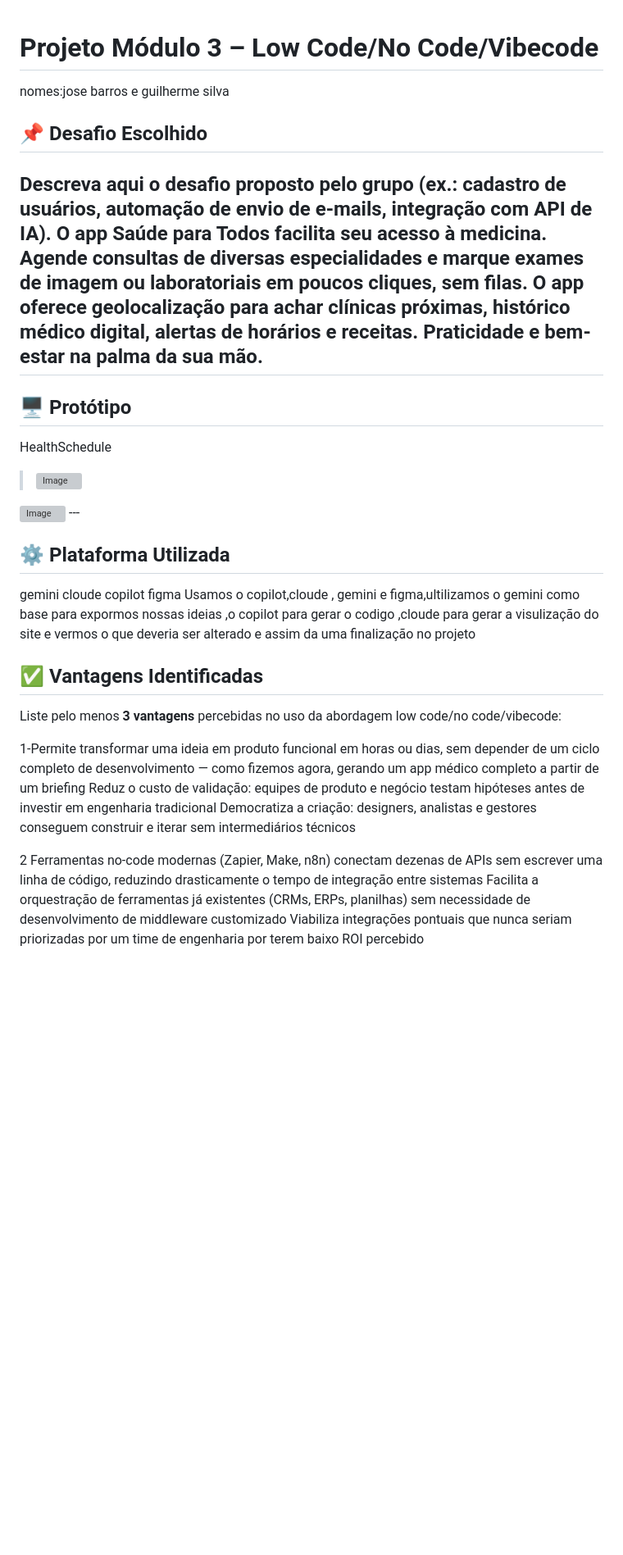
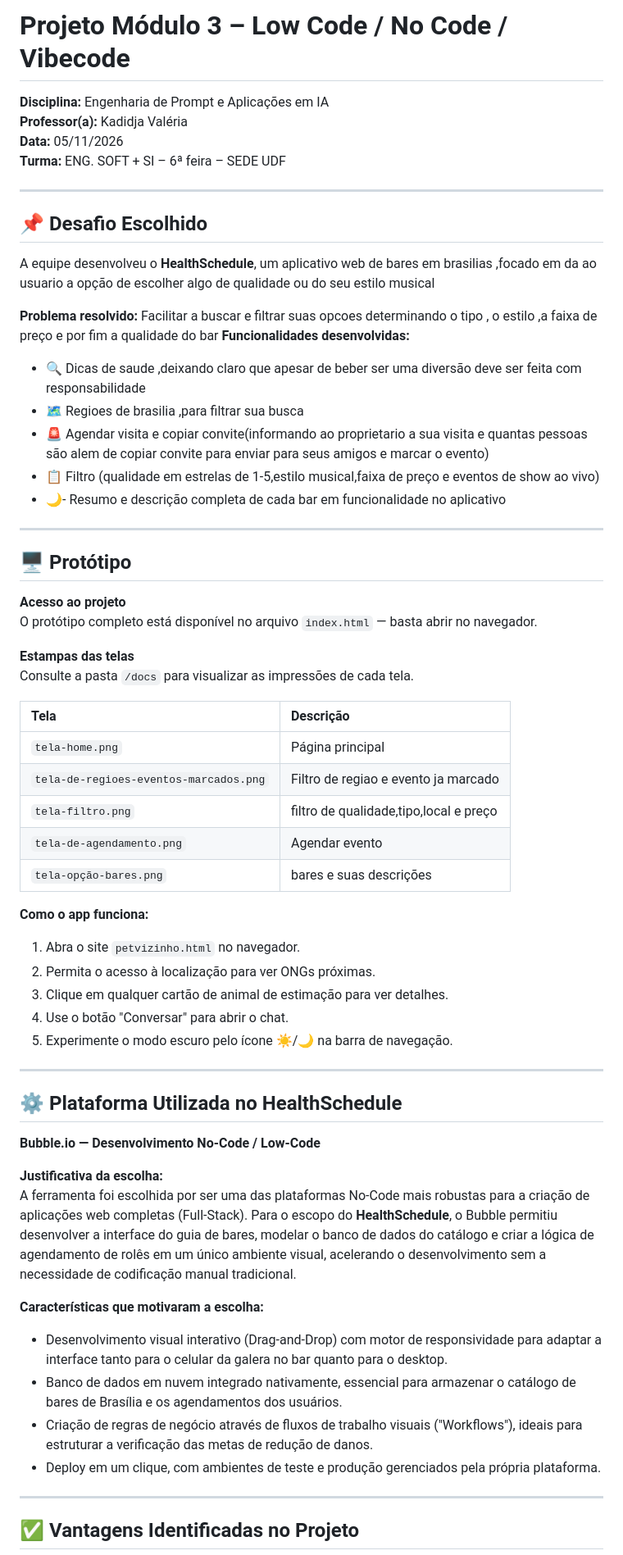
Before and after one commit to Guibarros777/Engenharia_de_Prompt_Aplicacoes_AI, a Markdown page: Unidade3/README.md, the part around one of its changes. Shown at 82% size. Drawn GitHub-style; blank space fills up the shorter version; grey boxes are pictures that could not be loaded.

```diff
--- a/Unidade3/README.md
+++ b/Unidade3/README.md
@@ -1,36 +1,66 @@
+# Projeto Módulo 3 – Low Code / No Code / Vibecode
 
-# Projeto Módulo 3 – Low Code/No Code/Vibecode
-nomes:jose barros e guilherme silva
+**Disciplina:** Engenharia de Prompt e Aplicações em IA
+**Professor(a):** Kadidja Valéria
+**Data:** 05/11/2026
+**Turma:** ENG. SOFT + SI – 6ª feira – SEDE UDF
+
+---
+
 ## 📌 Desafio Escolhido
 
-Descreva aqui o desafio proposto pelo grupo (ex.: cadastro de usuários, automação de envio de e-mails, integração com API de IA).
-O app Saúde para Todos facilita seu acesso à medicina. Agende consultas de diversas especialidades e marque exames de imagem ou laboratoriais em poucos cliques, sem filas. O app oferece geolocalização para achar clínicas próximas, histórico médico digital, alertas de horários e receitas. Praticidade e bem-estar na palma da sua mão.
+A equipe desenvolveu  o **HealthSchedule**, um aplicativo web de bares em brasilias ,focado em da ao usuario a opção de escolher algo de qualidade ou do seu estilo musical
+
+**Problema resolvido:** Facilitar a buscar e filtrar suas opcoes determinando o tipo , o estilo ,a faixa de preço e por fim a qualidade do bar
+**Funcionalidades desenvolvidas:**
+- 🔍 Dicas de saude ,deixando claro que apesar de beber ser uma diversão deve ser feita com responsabilidade
+- 🗺️ Regioes de brasilia ,para filtrar sua busca
+- 🚨 Agendar visita e copiar convite(informando ao proprietario a sua visita e quantas pessoas são alem de copiar convite para enviar para seus amigos e marcar o evento)
+- 📋 Filtro (qualidade em estrelas de 1-5,estilo musical,faixa de preço e eventos de show ao vivo)
+- 🌙- Resumo  e descrição completa de cada bar em funcionalidade no aplicativo
+
+
 ---
 
 ## 🖥️ Protótipo
-HealthSchedule
 
-> <img width="851" height="401" alt="Image" src="https://github.com/user-attachments/assets/e387cbf5-0eee-4627-a438-0a86be58baf4" />
-<img width="871" height="575" alt="Image" src="https://github.com/user-attachments/assets/f1f0514c-5f14-4f77-b37e-3c6a9ff526c3" />
+**Acesso ao projeto**
+O protótipo completo está disponível no arquivo `index.html` — basta abrir no navegador.
+
+**Estampas das telas**
+Consulte a pasta `/docs` para visualizar as impressões de cada tela.
+
+| Tela | Descrição |
+| :--- | :--- |
+| `tela-home.png` | Página principal  |
+| `tela-de-regioes-eventos-marcados.png` | Filtro de regiao e evento ja marcado |
+| `tela-filtro.png` | filtro de qualidade,tipo,local e preço|
+| `tela-de-agendamento.png` | Agendar evento |
+| `tela-opção-bares.png` |bares e suas descrições|
+
+**Como o app funciona:**
+1. Abra o site `petvizinho.html` no navegador.
+2. Permita o acesso à localização para ver ONGs próximas.
+3. Clique em qualquer cartão de animal de estimação para ver detalhes.
+4. Use o botão "Conversar" para abrir o chat.
+5. Experimente o modo escuro pelo ícone ☀️/🌙 na barra de navegação.
+
 ---
 
-## ⚙️ Plataforma Utilizada
-gemini
-cloude
-copilot
-figma
-Usamos o copilot,cloude , gemini e figma,ultilizamos o gemini como base para expormos nossas ideias ,o copilot para gerar o codigo ,cloude para gerar a visulização do site e vermos o que deveria ser alterado e assim da uma finalização no projeto
+## ⚙️ Plataforma Utilizada no HealthSchedule
 
-## ✅ Vantagens Identificadas
+**Bubble.io — Desenvolvimento No-Code / Low-Code**
 
-Liste pelo menos **3 vantagens** percebidas no uso da abordagem low code/no code/vibecode:
+**Justificativa da escolha:**
+A ferramenta foi escolhida por ser uma das plataformas No-Code mais robustas para a criação de aplicações web completas (Full-Stack). Para o escopo do **HealthSchedule**, o Bubble permitiu desenvolver a interface do guia de bares, modelar o banco de dados do catálogo e criar a lógica de agendamento de rolês em um único ambiente visual, acelerando o desenvolvimento sem a necessidade de codificação manual tradicional.
 
-1-Permite transformar uma ideia em produto funcional em horas ou dias, sem depender de um ciclo completo de desenvolvimento — como fizemos agora, gerando um app médico completo a partir de um briefing
-Reduz o custo de validação: equipes de produto e negócio testam hipóteses antes de investir em engenharia tradicional
-Democratiza a criação: designers, analistas e gestores conseguem construir e iterar sem intermediários técnicos
+**Características que motivaram a escolha:**
+- Desenvolvimento visual interativo (Drag-and-Drop) com motor de responsividade para adaptar a interface tanto para o celular da galera no bar quanto para o desktop.
+- Banco de dados em nuvem integrado nativamente, essencial para armazenar o catálogo de bares de Brasília e os agendamentos dos usuários.
+- Criação de regras de negócio através de fluxos de trabalho visuais ("Workflows"), ideais para estruturar a verificação das metas de redução de danos.
+- Deploy em um clique, com ambientes de teste e produção gerenciados pela própria plataforma.
 
+---
 
-2 Ferramentas no-code modernas (Zapier, Make, n8n) conectam dezenas de APIs sem escrever uma linha de código, reduzindo drasticamente o tempo de integração entre sistemas
-Facilita a orquestração de ferramentas já existentes (CRMs, ERPs, planilhas) sem necessidade de desenvolvimento de middleware customizado
-Viabiliza integrações pontuais que nunca seriam priorizadas por um time de engenharia por terem baixo ROI percebido
+## ✅ Vantagens Identificadas no Projeto
 
```
Also changed, not shown: other parts of Unidade3/README.md (+38 -26 lines).
